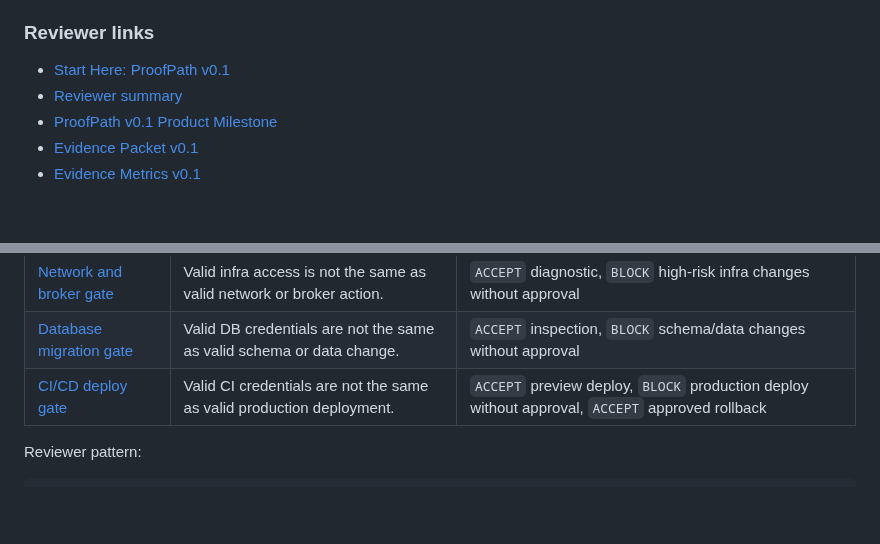
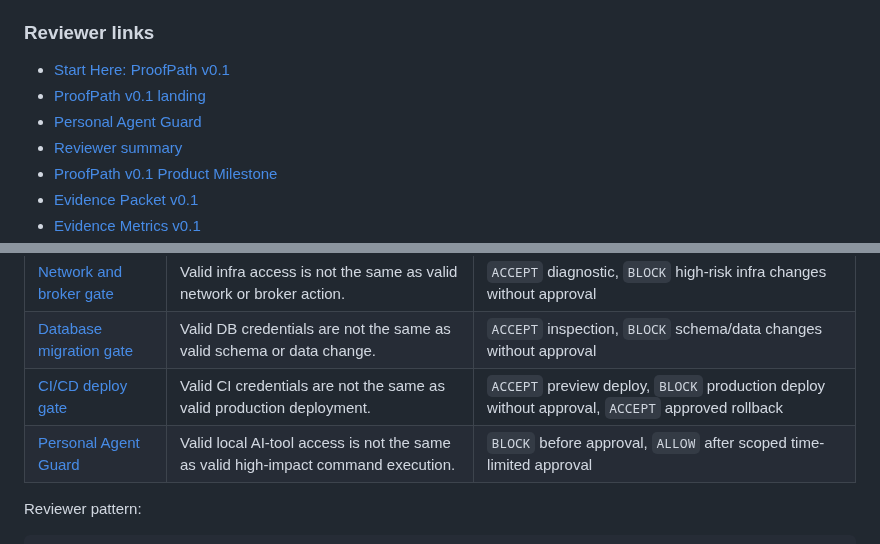
Before and after one commit to safal207/ProofPath, a Markdown page: README.md, 2 parts joined by grey strips. Drawn GitHub-style; blank space fills up the shorter version.

```diff
--- a/README.md
+++ b/README.md
@@ -80,6 +103,8 @@ Reviewers can run the path locally without trusting a hidden service: start with
 ### Reviewer links
 
 - [Start Here: ProofPath v0.1](docs/START_HERE_V0_1.md)
+- [ProofPath v0.1 landing](docs/LANDING_V0_1.md)
+- [Personal Agent Guard](examples/personal-agent-guard/)
 - [Reviewer summary](docs/reviewer-summary.md)
 - [ProofPath v0.1 Product Milestone](docs/RELEASE_V0_1.md)
 - [Evidence Packet v0.1](docs/EVIDENCE_PACKET_V0_1.md)
@@ -137,6 +188,7 @@ ProofPath is intentionally demonstrated across multiple high-risk action boundar
 | [Network and broker gate](examples/network-broker-gate/README.md) | Valid infra access is not the same as valid network or broker action. | `ACCEPT` diagnostic, `BLOCK` high-risk infra changes without approval |
 | [Database migration gate](examples/database-migration-gate/README.md) | Valid DB credentials are not the same as valid schema or data change. | `ACCEPT` inspection, `BLOCK` schema/data changes without approval |
 | [CI/CD deploy gate](examples/cicd-deploy-gate/README.md) | Valid CI credentials are not the same as valid production deployment. | `ACCEPT` preview deploy, `BLOCK` production deploy without approval, `ACCEPT` approved rollback |
+| [Personal Agent Guard](examples/personal-agent-guard/README.md) | Valid local AI-tool access is not the same as valid high-impact command execution. | `BLOCK` before approval, `ALLOW` after scoped time-limited approval |
 
 Reviewer pattern:
 
```
Also changed, not shown: other parts of README.md (+50 -1 lines).
